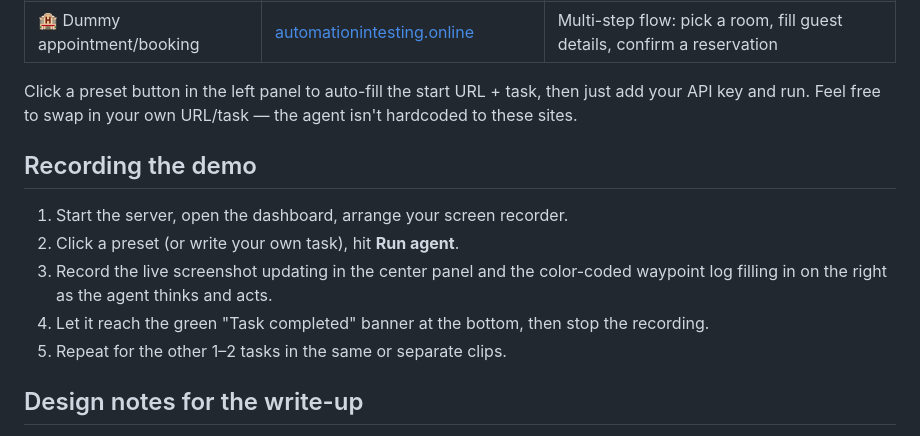
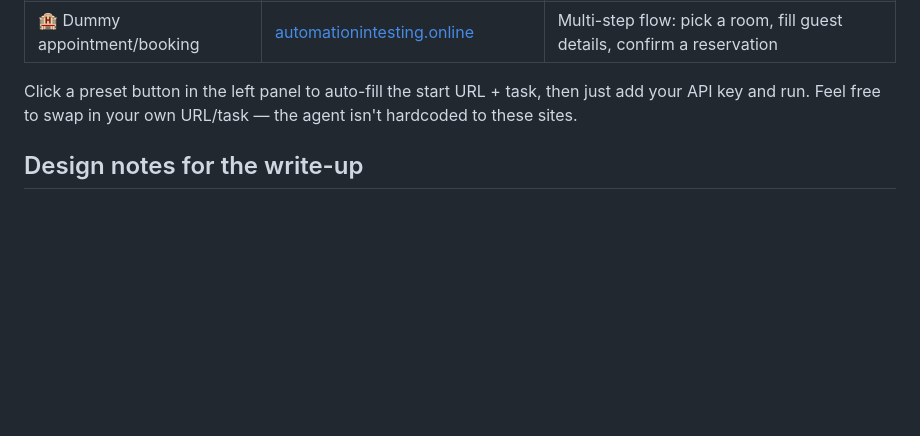
Before and after one commit to VijayaY836/Autonomous-Browsing-Agent, a Markdown page: README.md, the part around the change. Rendered like a GitHub page; blank space fills up the shorter version.

```diff
--- a/README.md
+++ b/README.md
@@ -95,17 +95,6 @@ Click a preset button in the left panel to auto-fill the start URL + task,
 then just add your API key and run. Feel free to swap in your own URL/task —
 the agent isn't hardcoded to these sites.
 
-## Recording the demo
-
-1. Start the server, open the dashboard, arrange your screen recorder.
-2. Click a preset (or write your own task), hit **Run agent**.
-3. Record the live screenshot updating in the center panel and the
-   color-coded waypoint log filling in on the right as the agent thinks and
-   acts.
-4. Let it reach the green "Task completed" banner at the bottom, then stop
-   the recording.
-5. Repeat for the other 1–2 tasks in the same or separate clips.
-
 ## Design notes for the write-up
 
 - **Reliability**: grounding every action in a freshly-computed, numbered
```
